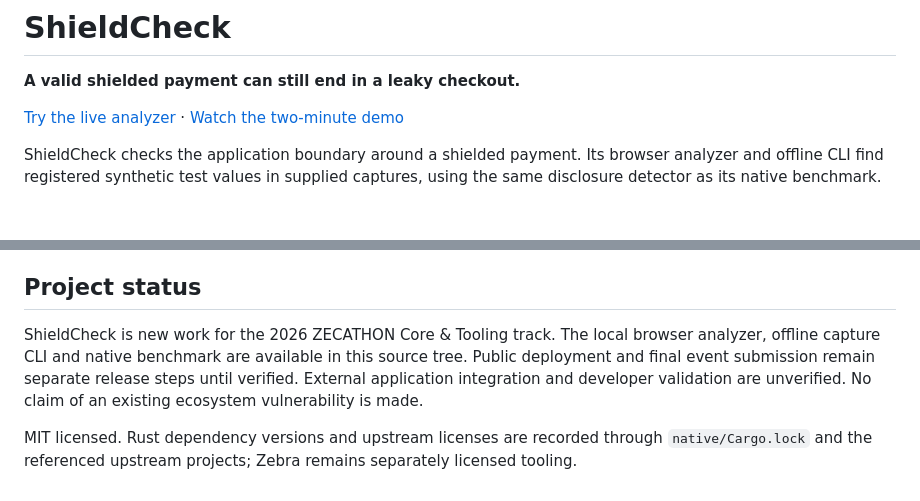
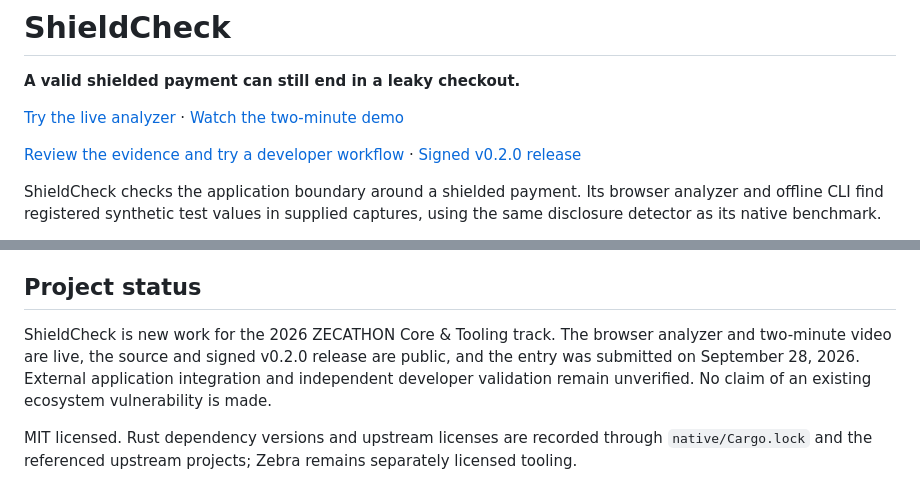
Before and after one commit to Bortlesboat/shieldcheck, a Markdown page: README.md, 2 parts joined by grey strips. GitHub-like rendering; blank space fills up the shorter version.

Commit message:
docs: make entry evidence and first-use checks easy to review

```diff
--- a/README.md
+++ b/README.md
@@ -3,6 +3,8 @@
 **A valid shielded payment can still end in a leaky checkout.**
 
 [Try the live analyzer](https://bortlesboat.github.io/shieldcheck/) · [Watch the two-minute demo](https://bortlesboat.github.io/shieldcheck/demo.html)
+
+[Review the evidence and try a developer workflow](docs/review-guide.md) · [Signed v0.2.0 release](https://github.com/Bortlesboat/shieldcheck/releases/tag/v0.2.0)
 
 ShieldCheck checks the application boundary around a shielded payment. Its browser analyzer and offline CLI find registered synthetic test values in supplied captures, using the same disclosure detector as its native benchmark.
 
@@ -126,6 +128,6 @@ The node must match the exact isolated regtest context in the native contract. T
 
 ## Project status
 
-ShieldCheck is new work for the 2026 ZECATHON Core & Tooling track. The local browser analyzer, offline capture CLI and native benchmark are available in this source tree. Public deployment and final event submission remain separate release steps until verified. External application integration and developer validation are unverified. No claim of an existing ecosystem vulnerability is made.
+ShieldCheck is new work for the 2026 ZECATHON Core & Tooling track. The browser analyzer and two-minute video are live, the source and signed v0.2.0 release are public, and the entry was submitted on September 28, 2026. External application integration and independent developer validation remain unverified. No claim of an existing ecosystem vulnerability is made.
 
 MIT licensed. Rust dependency versions and upstream licenses are recorded through `native/Cargo.lock` and the referenced upstream projects; Zebra remains separately licensed tooling.
```
Also changed, not shown: docs/review-guide.md (added, +51 -0 lines).
